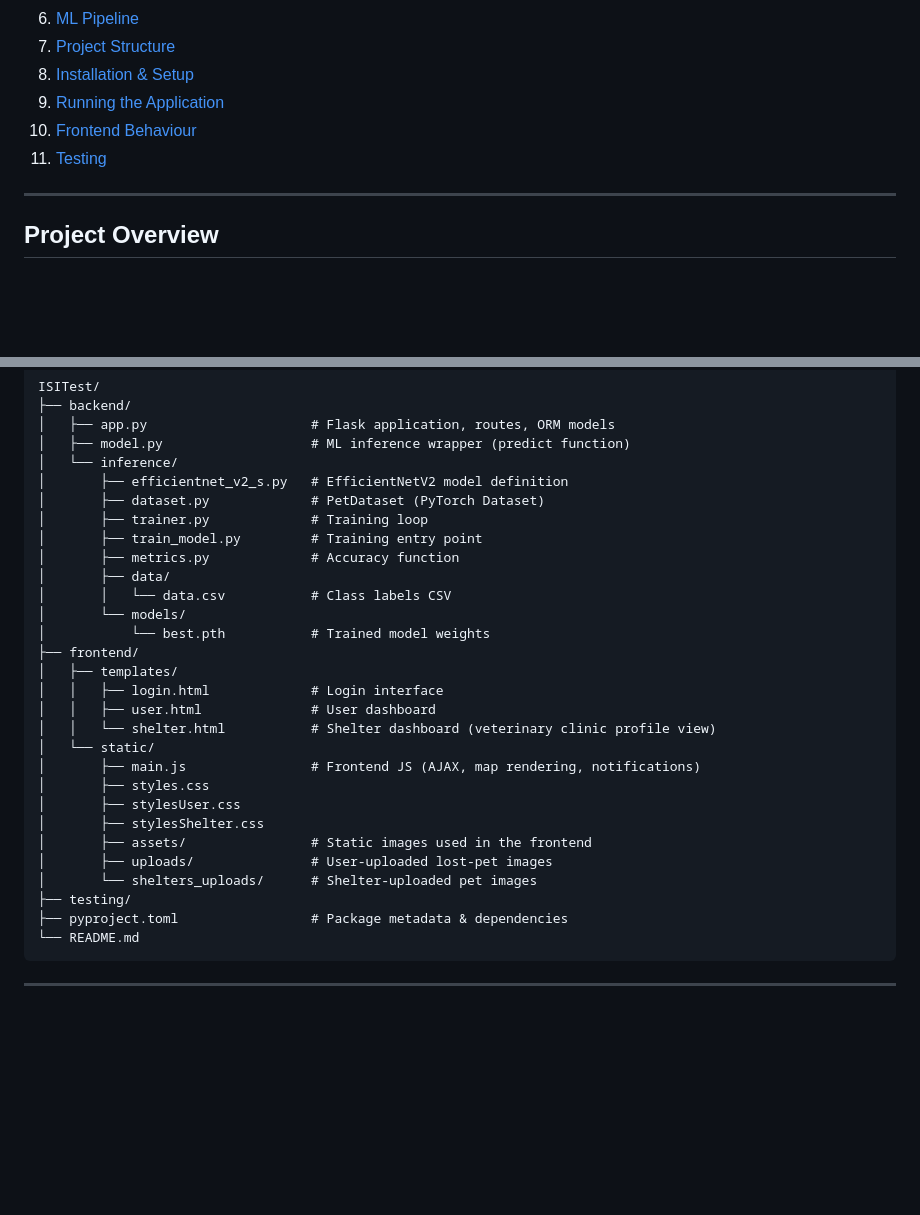
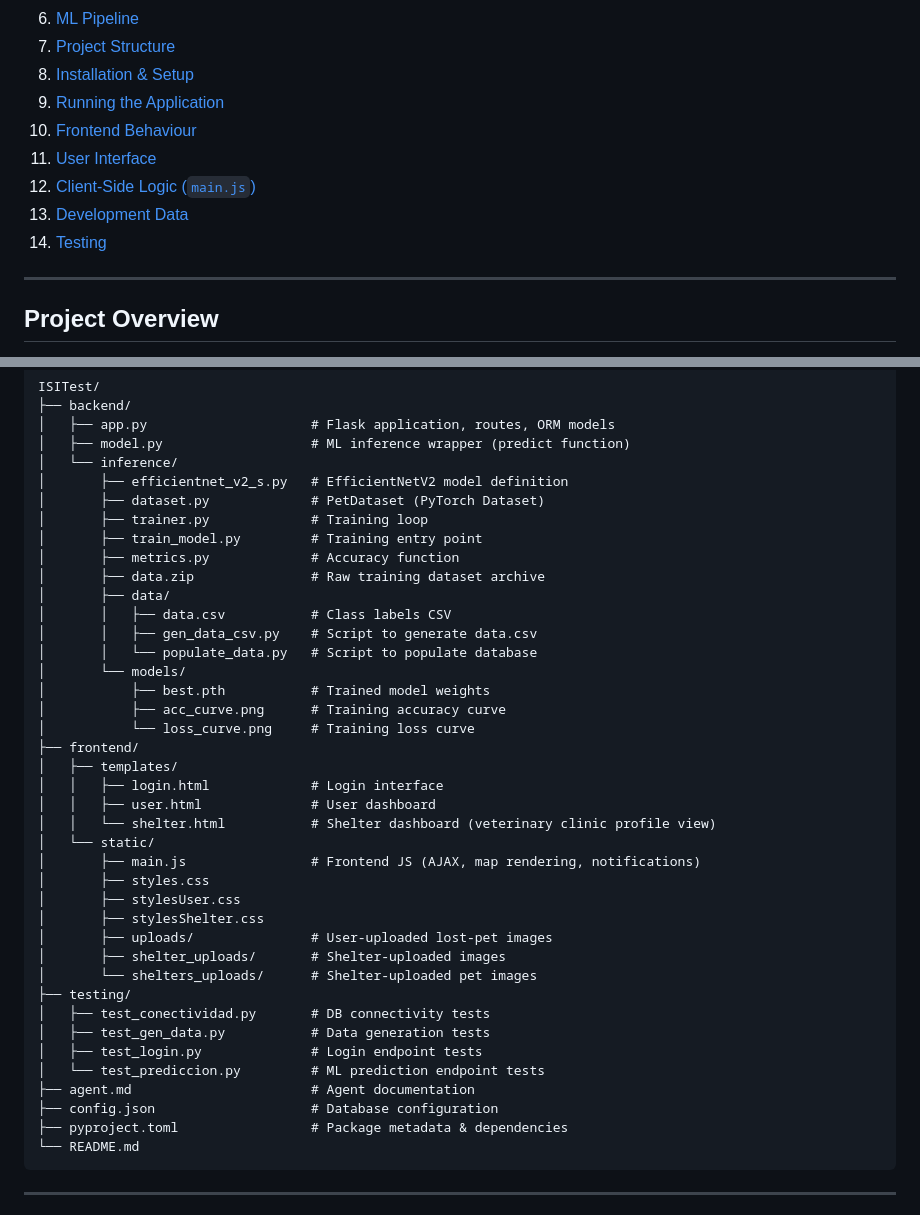
Before and after one commit to JoseFelixBarbRoj/isi-PeTracker, a Markdown page: PROJECT.md, 2 parts joined by grey strips. Drawn GitHub-style; blank space fills up the shorter version.

````diff
--- a/PROJECT.md
+++ b/PROJECT.md
@@ -16,7 +16,10 @@
 8. [Installation & Setup](#installation--setup)
 9. [Running the Application](#running-the-application)
 10. [Frontend Behaviour](#frontend-behaviour)
-11. [Testing](#testing)
+11. [User Interface](#user-interface)
+12. [Client-Side Logic (`main.js`)](#client-side-logic-mainjs)
+13. [Development Data](#development-data)
+14. [Testing](#testing)
 
 ---
 
@@ -246,10 +249,15 @@ ISITest/
 │       ├── trainer.py             # Training loop
 │       ├── train_model.py         # Training entry point
 │       ├── metrics.py             # Accuracy function
+│       ├── data.zip               # Raw training dataset archive
 │       ├── data/
-│       │   └── data.csv           # Class labels CSV
+│       │   ├── data.csv           # Class labels CSV
+│       │   ├── gen_data_csv.py    # Script to generate data.csv
+│       │   └── populate_data.py   # Script to populate database
 │       └── models/
-│           └── best.pth           # Trained model weights
+│           ├── best.pth           # Trained model weights
+│           ├── acc_curve.png      # Training accuracy curve
+│           └── loss_curve.png     # Training loss curve
 ├── frontend/
 │   ├── templates/
 │   │   ├── login.html             # Login interface
@@ -260,10 +268,16 @@ ISITest/
 │       ├── styles.css
 │       ├── stylesUser.css
 │       ├── stylesShelter.css
-│       ├── assets/                # Static images used in the frontend
 │       ├── uploads/               # User-uploaded lost-pet images
+│       ├── shelter_uploads/       # Shelter-uploaded images
 │       └── shelters_uploads/      # Shelter-uploaded pet images
 ├── testing/
+│   ├── test_conectividad.py       # DB connectivity tests
+│   ├── test_gen_data.py           # Data generation tests
+│   ├── test_login.py              # Login endpoint tests
+│   └── test_prediccion.py         # ML prediction endpoint tests
+├── agent.md                       # Agent documentation
+├── config.json                    # Database configuration
 ├── pyproject.toml                 # Package metadata & dependencies
 └── README.md
 ```
````
